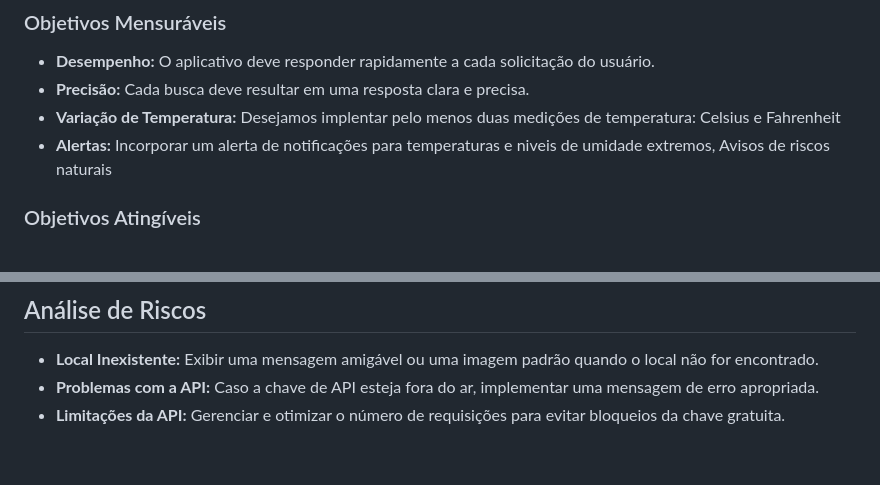
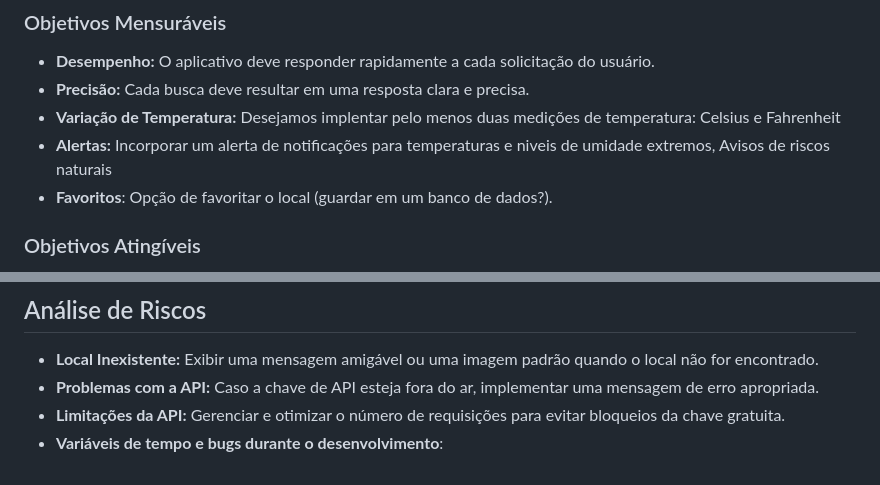
Before and after one commit to rafaelmoura23/projeto_app-clima, a Markdown page: README.md, 2 parts joined by grey strips. GitHub-like rendering.

```diff
--- a/README.md
+++ b/README.md
@@ -16,6 +16,7 @@ O **App Clima** é uma aplicação web que permitirá a busca e visualização d
 - **Precisão:** Cada busca deve resultar em uma resposta clara e precisa.
 - **Variação de Temperatura:** Desejamos implentar pelo menos duas medições de temperatura: Celsius e Fahrenheit
 - **Alertas:** Incorporar um alerta de notificações para temperaturas e niveis de umidade extremos, Avisos de riscos naturais
+- **Favoritos**: Opção de favoritar o local (guardar em um banco de dados?).
 
 ### Objetivos Atingíveis
 - **Interface Dinâmica:** Implementar uma interface que não apenas exiba dados, mas que também ajuste o ambiente visual (como plano de fundo) baseado na temperatura atual.
@@ -52,3 +53,4 @@ O **App Clima** é uma aplicação web que permitirá a busca e visualização d
 - **Local Inexistente:** Exibir uma mensagem amigável ou uma imagem padrão quando o local não for encontrado.
 - **Problemas com a API:** Caso a chave de API esteja fora do ar, implementar uma mensagem de erro apropriada.
 - **Limitações da API:** Gerenciar e otimizar o número de requisições para evitar bloqueios da chave gratuita.
+- **Variáveis de tempo e bugs durante o desenvolvimento**:
```
